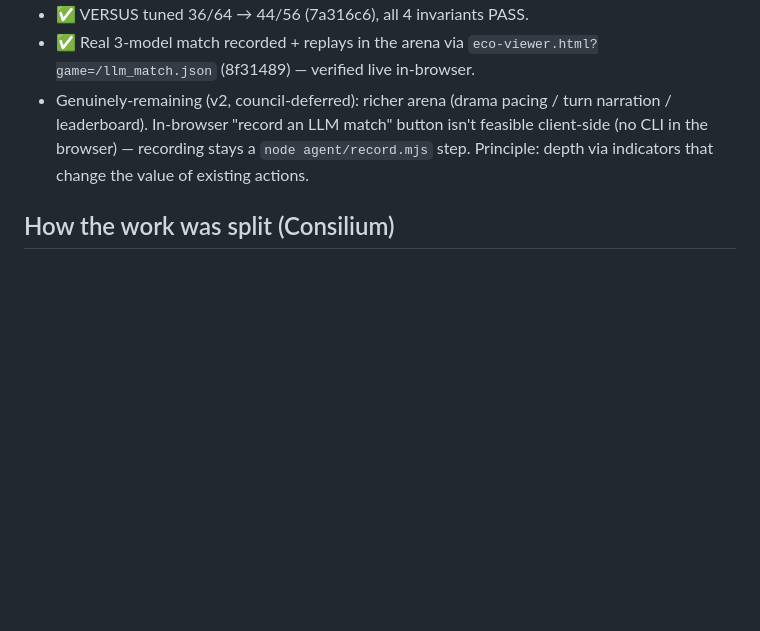
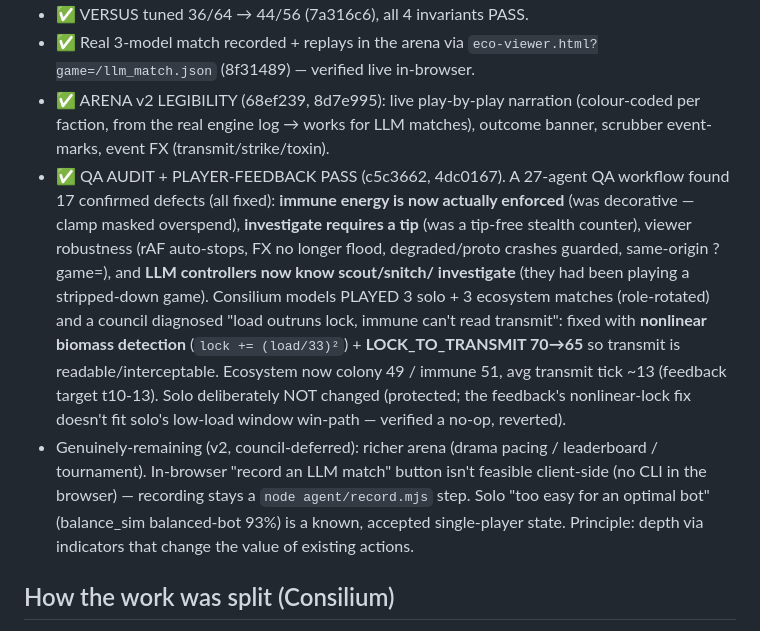
Before and after one commit to TemurTurayev/strain, a Markdown page: docs/STATE.md, the part around the change. Rendered like a GitHub page; blank space fills up the shorter version.

Commit message:
docs: QA-audit + player-feedback pass — energy enforced, readable transmit, LLM intel

```diff
--- a/docs/STATE.md
+++ b/docs/STATE.md
@@ -71,9 +71,25 @@ Enrichment roadmap `docs/plans/2026-06-27-enrichment-roadmap.md` — progress:
 - ✅ VERSUS tuned 36/64 → 44/56 (7a316c6), all 4 invariants PASS.
 - ✅ Real 3-model match recorded + replays in the arena via `eco-viewer.html?game=/llm_match.json`
   (8f31489) — verified live in-browser.
-- Genuinely-remaining (v2, council-deferred): richer arena (drama pacing / turn
-  narration / leaderboard). In-browser "record an LLM match" button isn't feasible
-  client-side (no CLI in the browser) — recording stays a `node agent/record.mjs` step.
+- ✅ ARENA v2 LEGIBILITY (68ef239, 8d7e995): live play-by-play narration (colour-coded
+  per faction, from the real engine log → works for LLM matches), outcome banner,
+  scrubber event-marks, event FX (transmit/strike/toxin).
+- ✅ QA AUDIT + PLAYER-FEEDBACK PASS (c5c3662, 4dc0167). A 27-agent QA workflow found 17
+  confirmed defects (all fixed): **immune energy is now actually enforced** (was
+  decorative — clamp masked overspend), **investigate requires a tip** (was a tip-free
+  stealth counter), viewer robustness (rAF auto-stops, FX no longer flood, degraded/proto
+  crashes guarded, same-origin ?game=), and **LLM controllers now know scout/snitch/
+  investigate** (they had been playing a stripped-down game). Consilium models PLAYED 3
+  solo + 3 ecosystem matches (role-rotated) and a council diagnosed "load outruns lock,
+  immune can't read transmit": fixed with **nonlinear biomass detection** (`lock +=
+  (load/33)²`) + **LOCK_TO_TRANSMIT 70→65** so transmit is readable/interceptable.
+  Ecosystem now colony 49 / immune 51, avg transmit tick ~13 (feedback target t10-13).
+  Solo deliberately NOT changed (protected; the feedback's nonlinear-lock fix doesn't
+  fit solo's low-load window win-path — verified a no-op, reverted).
+- Genuinely-remaining (v2, council-deferred): richer arena (drama pacing / leaderboard /
+  tournament). In-browser "record an LLM match" button isn't feasible client-side (no CLI
+  in the browser) — recording stays a `node agent/record.mjs` step. Solo "too easy for an
+  optimal bot" (balance_sim balanced-bot 93%) is a known, accepted single-player state.
 Principle: depth via indicators that change the value of existing actions.
 
 ## How the work was split (Consilium)
```
